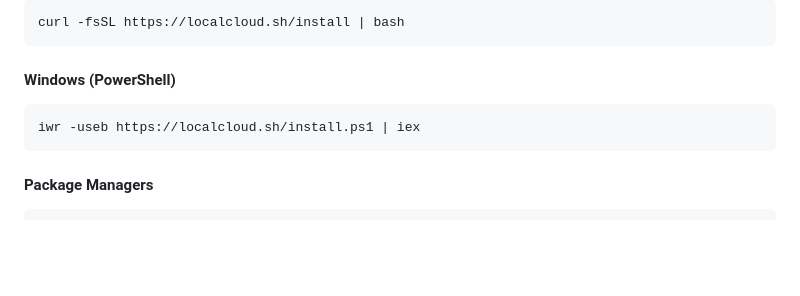
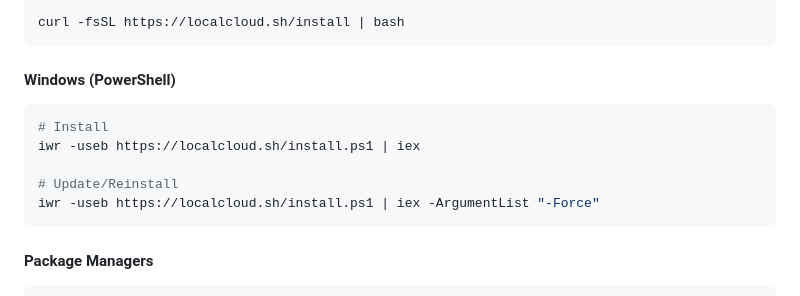
Before and after one commit to localcloud-sh/localcloud, a Markdown page: README.md, the part around the change. GitHub-like rendering; blank space fills up the shorter version.

Commit message:
Add Windows update instructions to README
- Document -Force parameter for updates
- Help existing users get lc.exe command

🤖 Generated with [Claude Code](https://claude.ai/code)

Co-Authored-By: Claude <noreply@anthropic.com>

````diff
--- a/README.md
+++ b/README.md
@@ -43,7 +43,11 @@ curl -fsSL https://localcloud.sh/install | bash
 
 #### **Windows (PowerShell)**
 ```powershell
+# Install
 iwr -useb https://localcloud.sh/install.ps1 | iex
+
+# Update/Reinstall
+iwr -useb https://localcloud.sh/install.ps1 | iex -ArgumentList "-Force"
 ```
 
 #### **Package Managers**
````
